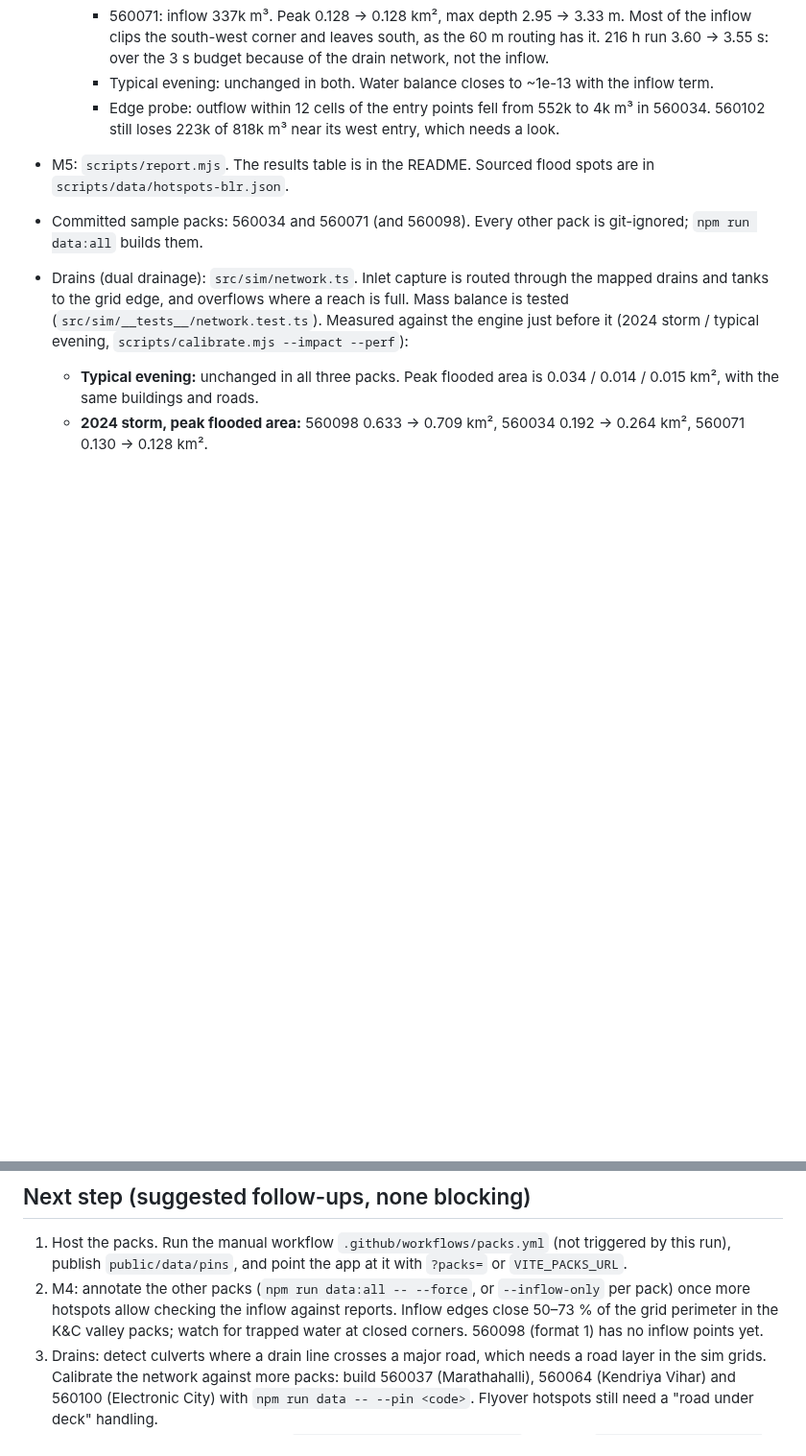
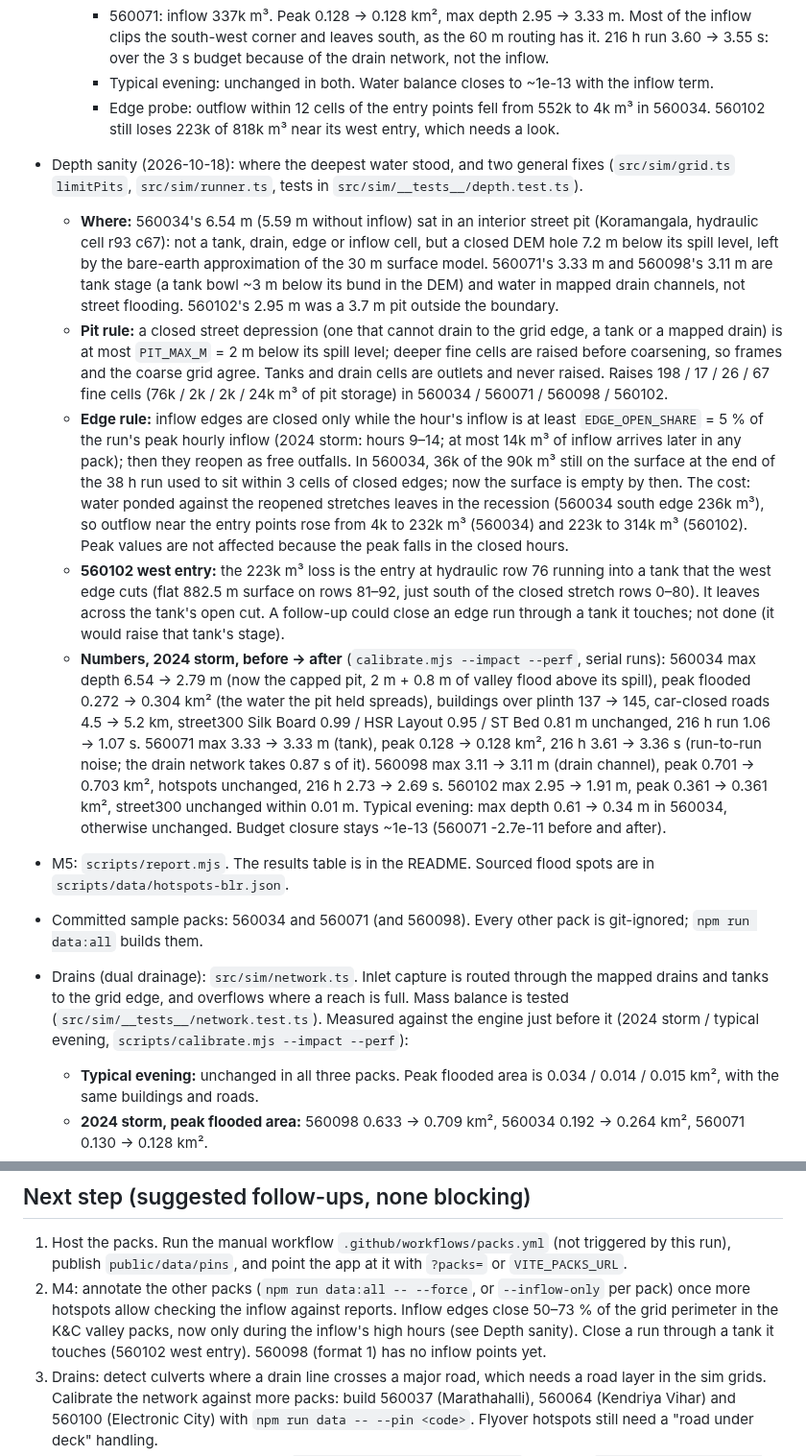
Before and after one commit to achyuta0001/Logged, a Markdown page: PROGRESS.md, 2 parts joined by grey strips. Shown at 96% size. Drawn GitHub-style; blank space fills up the shorter version.

Commit message:
docs(progress): depth sanity: where the deepest water stood, pit cap and hydrograph-gated inflow edges, before/after numbers
Claude-Session: https://claude.ai/code/session_01VpiZsQ52zkV76p9iEwbmEq

```diff
--- a/PROGRESS.md
+++ b/PROGRESS.md
@@ -39,6 +39,12 @@ comments and the draft PR, then continue from **Next step**.
     - 560071: inflow 337k m³. Peak 0.128 → 0.128 km², max depth 2.95 → 3.33 m. Most of the inflow clips the south-west corner and leaves south, as the 60 m routing has it. 216 h run 3.60 → 3.55 s: over the 3 s budget because of the drain network, not the inflow.
     - Typical evening: unchanged in both. Water balance closes to ~1e-13 with the inflow term.
     - Edge probe: outflow within 12 cells of the entry points fell from 552k to 4k m³ in 560034. 560102 still loses 223k of 818k m³ near its west entry, which needs a look.
+- Depth sanity (2026-10-18): where the deepest water stood, and two general fixes (`src/sim/grid.ts` `limitPits`, `src/sim/runner.ts`, tests in `src/sim/__tests__/depth.test.ts`).
+  - **Where:** 560034's 6.54 m (5.59 m without inflow) sat in an interior street pit (Koramangala, hydraulic cell r93 c67): not a tank, drain, edge or inflow cell, but a closed DEM hole 7.2 m below its spill level, left by the bare-earth approximation of the 30 m surface model. 560071's 3.33 m and 560098's 3.11 m are tank stage (a tank bowl ~3 m below its bund in the DEM) and water in mapped drain channels, not street flooding. 560102's 2.95 m was a 3.7 m pit outside the boundary.
+  - **Pit rule:** a closed street depression (one that cannot drain to the grid edge, a tank or a mapped drain) is at most `PIT_MAX_M` = 2 m below its spill level; deeper fine cells are raised before coarsening, so frames and the coarse grid agree. Tanks and drain cells are outlets and never raised. Raises 198 / 17 / 26 / 67 fine cells (76k / 2k / 2k / 24k m³ of pit storage) in 560034 / 560071 / 560098 / 560102.
+  - **Edge rule:** inflow edges are closed only while the hour's inflow is at least `EDGE_OPEN_SHARE` = 5 % of the run's peak hourly inflow (2024 storm: hours 9–14; at most 14k m³ of inflow arrives later in any pack); then they reopen as free outfalls. In 560034, 36k of the 90k m³ still on the surface at the end of the 38 h run used to sit within 3 cells of closed edges; now the surface is empty by then. The cost: water ponded against the reopened stretches leaves in the recession (560034 south edge 236k m³), so outflow near the entry points rose from 4k to 232k m³ (560034) and 223k to 314k m³ (560102). Peak values are not affected because the peak falls in the closed hours.
+  - **560102 west entry:** the 223k m³ loss is the entry at hydraulic row 76 running into a tank that the west edge cuts (flat 882.5 m surface on rows 81–92, just south of the closed stretch rows 0–80). It leaves across the tank's open cut. A follow-up could close an edge run through a tank it touches; not done (it would raise that tank's stage).
+  - **Numbers, 2024 storm, before → after** (`calibrate.mjs --impact --perf`, serial runs): 560034 max depth 6.54 → 2.79 m (now the capped pit, 2 m + 0.8 m of valley flood above its spill), peak flooded 0.272 → 0.304 km² (the water the pit held spreads), buildings over plinth 137 → 145, car-closed roads 4.5 → 5.2 km, street300 Silk Board 0.99 / HSR Layout 0.95 / ST Bed 0.81 m unchanged, 216 h run 1.06 → 1.07 s. 560071 max 3.33 → 3.33 m (tank), peak 0.128 → 0.128 km², 216 h 3.61 → 3.36 s (run-to-run noise; the drain network takes 0.87 s of it). 560098 max 3.11 → 3.11 m (drain channel), peak 0.701 → 0.703 km², hotspots unchanged, 216 h 2.73 → 2.69 s. 560102 max 2.95 → 1.91 m, peak 0.361 → 0.361 km², street300 unchanged within 0.01 m. Typical evening: max depth 0.61 → 0.34 m in 560034, otherwise unchanged. Budget closure stays ~1e-13 (560071 -2.7e-11 before and after).
 - M5: `scripts/report.mjs`. The results table is in the README. Sourced flood spots are in `scripts/data/hotspots-blr.json`.
 - Committed sample packs: 560034 and 560071 (and 560098). Every other pack is git-ignored; `npm run data:all` builds them.
 - Drains (dual drainage): `src/sim/network.ts`. Inlet capture is routed through the mapped drains and tanks to the grid edge, and overflows where a reach is full. Mass balance is tested (`src/sim/__tests__/network.test.ts`). Measured against the engine just before it (2024 storm / typical evening, `scripts/calibrate.mjs --impact --perf`):
@@ -66,7 +72,7 @@ comments and the draft PR, then continue from **Next step**.
 ## Next step (suggested follow-ups, none blocking)
 
 1. Host the packs. Run the manual workflow `.github/workflows/packs.yml` (not triggered by this run), publish `public/data/pins`, and point the app at it with `?packs=` or `VITE_PACKS_URL`.
-2. M4: annotate the other packs (`npm run data:all -- --force`, or `--inflow-only` per pack) once more hotspots allow checking the inflow against reports. Inflow edges close 50–73 % of the grid perimeter in the K&C valley packs; watch for trapped water at closed corners. 560098 (format 1) has no inflow points yet.
+2. M4: annotate the other packs (`npm run data:all -- --force`, or `--inflow-only` per pack) once more hotspots allow checking the inflow against reports. Inflow edges close 50–73 % of the grid perimeter in the K&C valley packs, now only during the inflow's high hours (see Depth sanity). Close a run through a tank it touches (560102 west entry). 560098 (format 1) has no inflow points yet.
 3. Drains: detect culverts where a drain line crosses a major road, which needs a road layer in the sim grids. Calibrate the network against more packs: build 560037 (Marathahalli), 560064 (Kendriya Vihar) and 560100 (Electronic City) with `npm run data -- --pin <code>`. Flyover hotspots still need a "road under deck" handling.
 4. Add more sourced flood reports to `scripts/data/hotspots-blr.json`, then run `npm run data:all -- --force --pins <codes>`.
 5. Optional: a coarse district-wide run of the 20 Oct 2024 storm as an overview raster.
```
